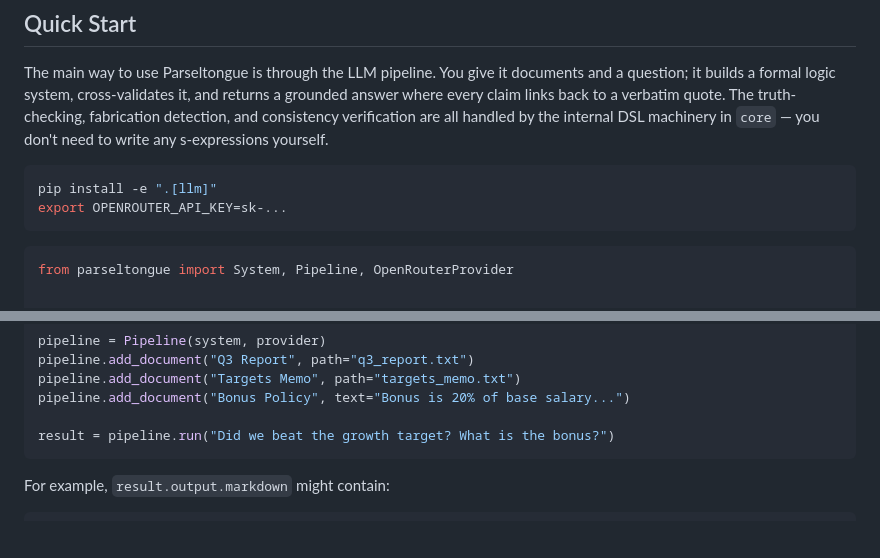
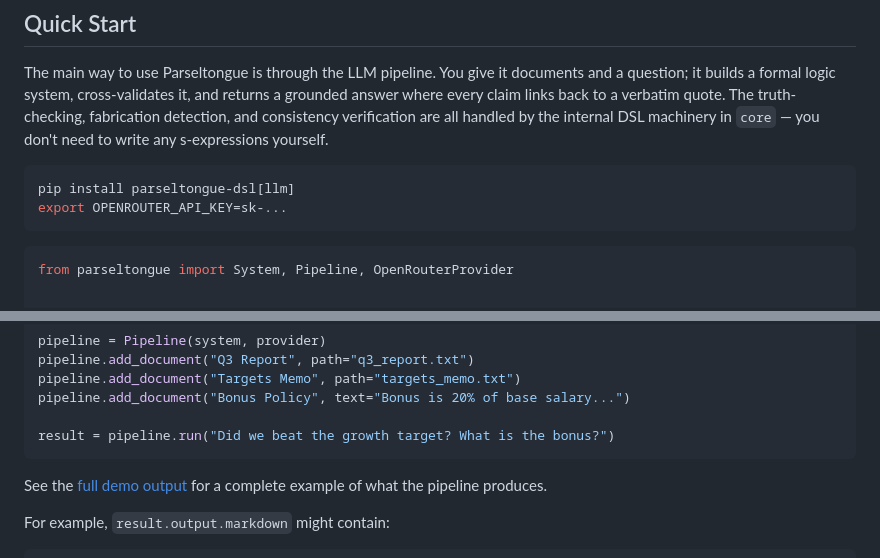
Before and after one commit to sci2sci-opensource/parseltongue, a Markdown page: README.md, 2 parts joined by grey strips. Drawn GitHub-style; blank space fills up the shorter version.

````diff
--- a/README.md
+++ b/README.md
@@ -25,7 +30,7 @@ The result is a system where the LLM does what it's good at (reading documents,
 The main way to use Parseltongue is through the LLM pipeline. You give it documents and a question; it builds a formal logic system, cross-validates it, and returns a grounded answer where every claim links back to a verbatim quote. The truth-checking, fabrication detection, and consistency verification are all handled by the internal DSL machinery in `core` — you don't need to write any s-expressions yourself.
 
 ```bash
-pip install -e ".[llm]"
+pip install parseltongue-dsl[llm]
 export OPENROUTER_API_KEY=sk-...
 ```
 
@@ -46,6 +51,8 @@ pipeline.add_document("Bonus Policy", text="Bonus is 20% of base salary...")
 
 result = pipeline.run("Did we beat the growth target? What is the bonus?")
 ```
+
+See the [full demo output](parseltongue/llm/demos/revenue/demo_example_output.md) for a complete example of what the pipeline produces.
 
 For example, `result.output.markdown` might contain:
 
````
Also changed, not shown: other parts of README.md (+6 -1 lines).
